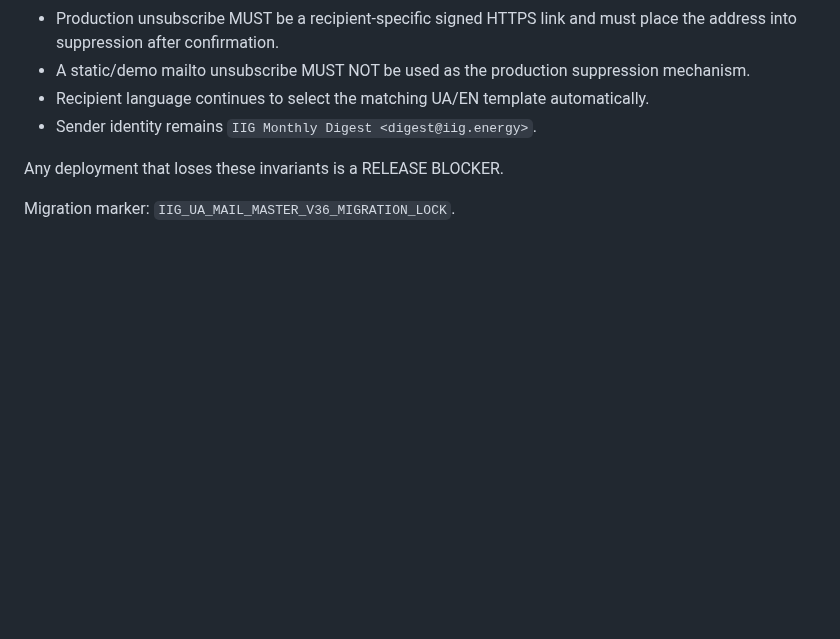
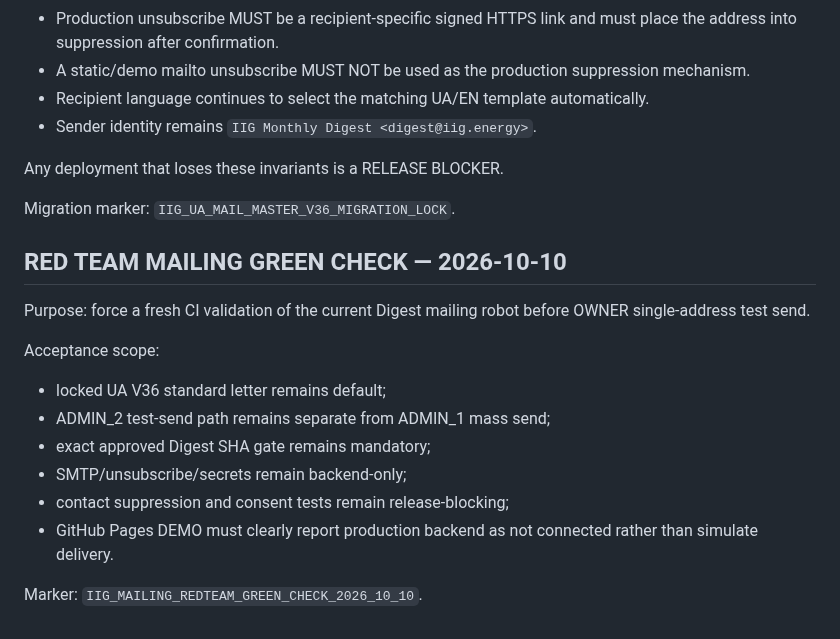
Before and after one commit to developiig-hue/IIG_PLATFORM_DEMO, a Markdown page: MAILING_PROTOCOL.md, the part around the change. GitHub-like rendering; blank space fills up the shorter version.

Commit message:
Run fresh mailing red-team GREEN gate 2026-10-10

```diff
--- a/MAILING_PROTOCOL.md
+++ b/MAILING_PROTOCOL.md
@@ -237,3 +237,18 @@ This behavior is a hard migration contract and MUST survive the move from GitHub
 Any deployment that loses these invariants is a RELEASE BLOCKER.
 
 Migration marker: `IIG_UA_MAIL_MASTER_V36_MIGRATION_LOCK`.
+
+
+## RED TEAM MAILING GREEN CHECK — 2026-10-10
+
+Purpose: force a fresh CI validation of the current Digest mailing robot before OWNER single-address test send.
+
+Acceptance scope:
+- locked UA V36 standard letter remains default;
+- ADMIN_2 test-send path remains separate from ADMIN_1 mass send;
+- exact approved Digest SHA gate remains mandatory;
+- SMTP/unsubscribe/secrets remain backend-only;
+- contact suppression and consent tests remain release-blocking;
+- GitHub Pages DEMO must clearly report production backend as not connected rather than simulate delivery.
+
+Marker: `IIG_MAILING_REDTEAM_GREEN_CHECK_2026_10_10`.
```
